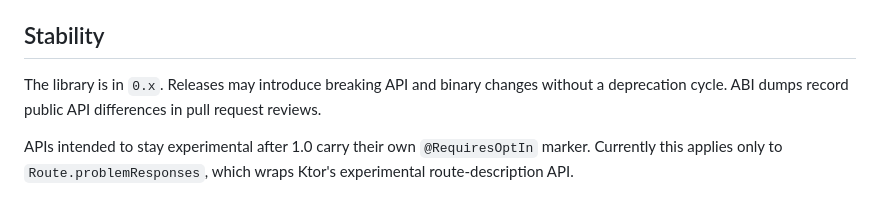
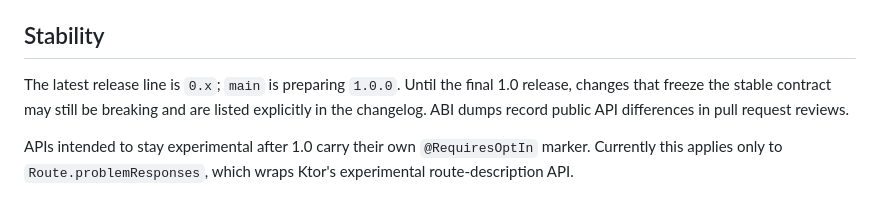
Before and after one commit to ilyankin/kotlin-rfc9457, a Markdown page: README.md, the part around the change. GitHub-like rendering.

```diff
--- a/README.md
+++ b/README.md
@@ -343,8 +343,9 @@ unintended API changes.
 
 ## Stability
 
-The library is in `0.x`. Releases may introduce breaking API and binary changes without a deprecation
-cycle. ABI dumps record public API differences in pull request reviews.
+The latest release line is `0.x`; `main` is preparing `1.0.0`. Until the final 1.0 release, changes
+that freeze the stable contract may still be breaking and are listed explicitly in the changelog.
+ABI dumps record public API differences in pull request reviews.
 
 APIs intended to stay experimental after 1.0 carry their own `@RequiresOptIn` marker. Currently this
 applies only to `Route.problemResponses`, which wraps Ktor's experimental route-description API.
```
Also changed, not shown: CONTRIBUTING.md (+3 -1 lines).
